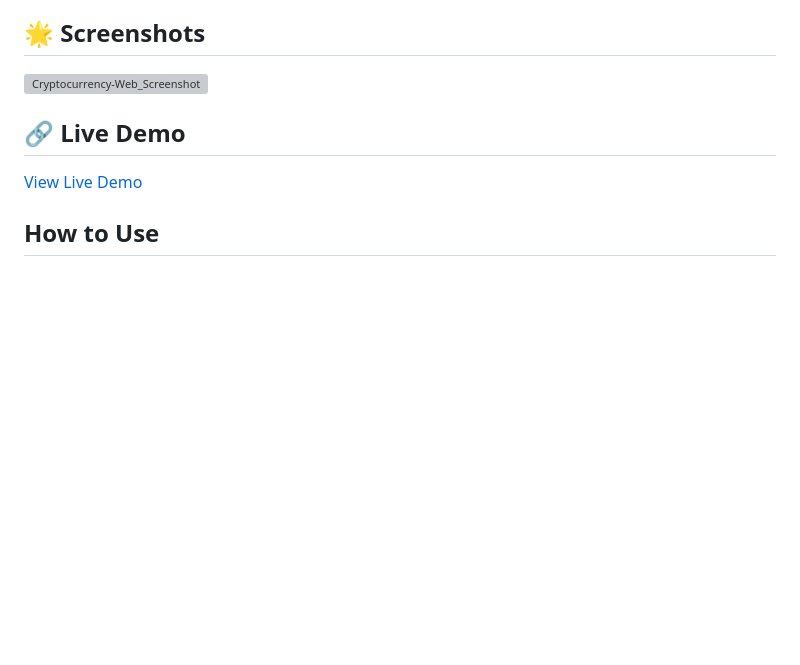
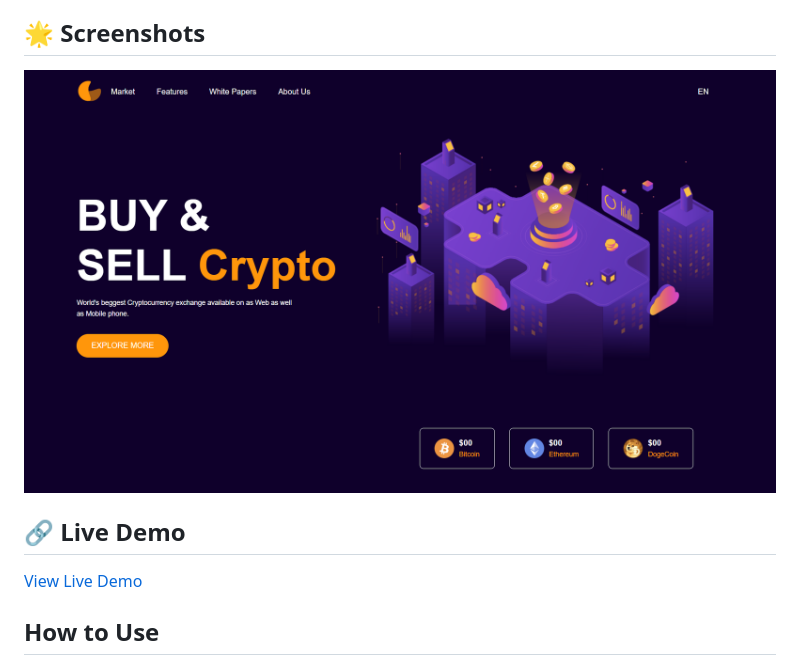
Before and after one commit to Akki-soni/Cryptocurrency-Web, a Markdown page: README.md, the part around the change. Drawn GitHub-style; blank space fills up the shorter version; grey boxes are pictures that could not be loaded.

```diff
--- a/README.md
+++ b/README.md
@@ -37,7 +37,7 @@
 
 ## 🌟 Screenshots
 
-![Cryptocurrency-Web_Screenshot](/images/ITE_Screenshot.png)
+![Cryptocurrency-Web_Screenshot](/images/C_Screenshot.png)
 
 ## 🔗 Live Demo
 
```
